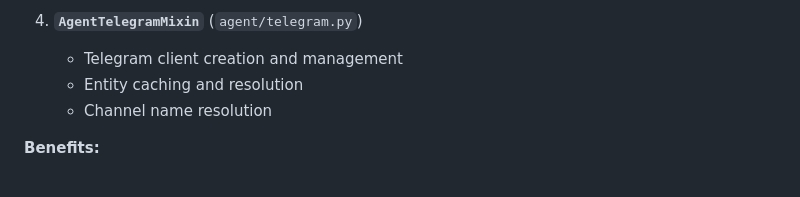
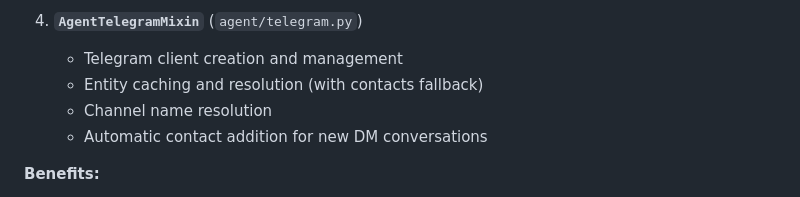
Before and after one commit to olivia3215/cw-telegram-agent, a Markdown page: DEVELOPER.md, the part around the change. Rendered like a GitHub page.

```diff
--- a/DEVELOPER.md
+++ b/DEVELOPER.md
@@ -281,8 +281,9 @@ class Agent(
 
 4. **`AgentTelegramMixin`** (`agent/telegram.py`)
    - Telegram client creation and management
-   - Entity caching and resolution
+   - Entity caching and resolution (with contacts fallback)
    - Channel name resolution
+   - Automatic contact addition for new DM conversations
 
 **Benefits:**
 
```
Also changed, not shown: DESIGN.md (+25 -0 lines).
